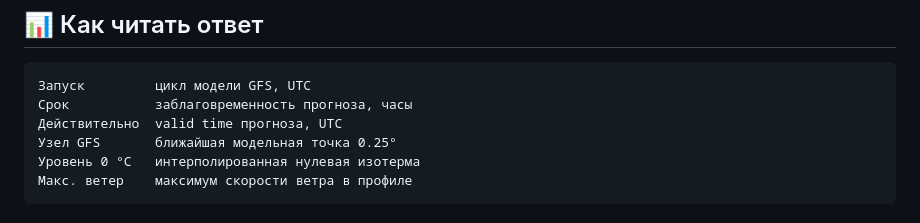
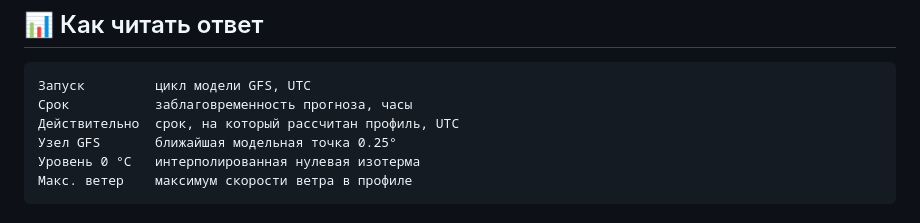
Before and after one commit to f2re/gfs_profile, a Markdown page: TELEGRAM_BOT.md, the part around the change. GitHub-like rendering.

Commit message:
docs: убрать англоязычную формулировку из Telegram-инструкции

````diff
--- a/TELEGRAM_BOT.md
+++ b/TELEGRAM_BOT.md
@@ -103,7 +103,7 @@ Telegram-геолокация:
 ```text
 Запуск         цикл модели GFS, UTC
 Срок           заблаговременность прогноза, часы
-Действительно  valid time прогноза, UTC
+Действительно  срок, на который рассчитан профиль, UTC
 Узел GFS       ближайшая модельная точка 0.25°
 Уровень 0 °C   интерполированная нулевая изотерма
 Макс. ветер    максимум скорости ветра в профиле
````
